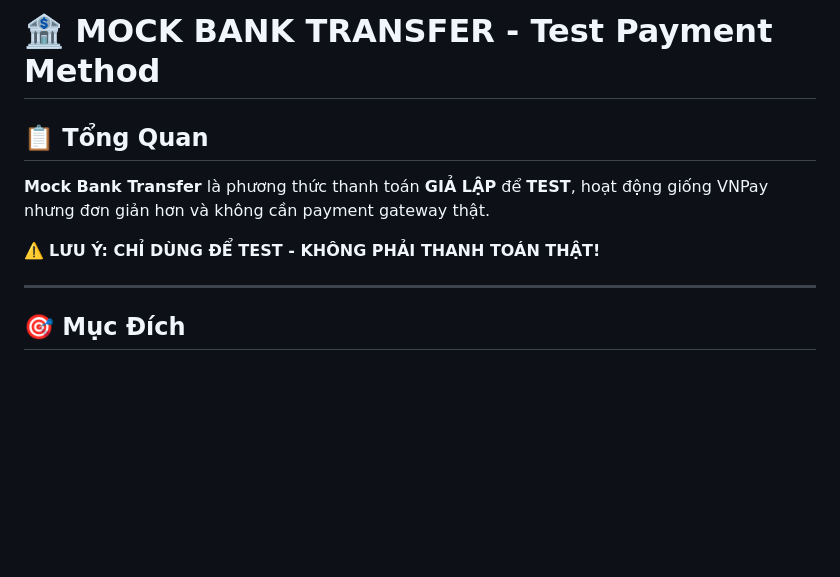
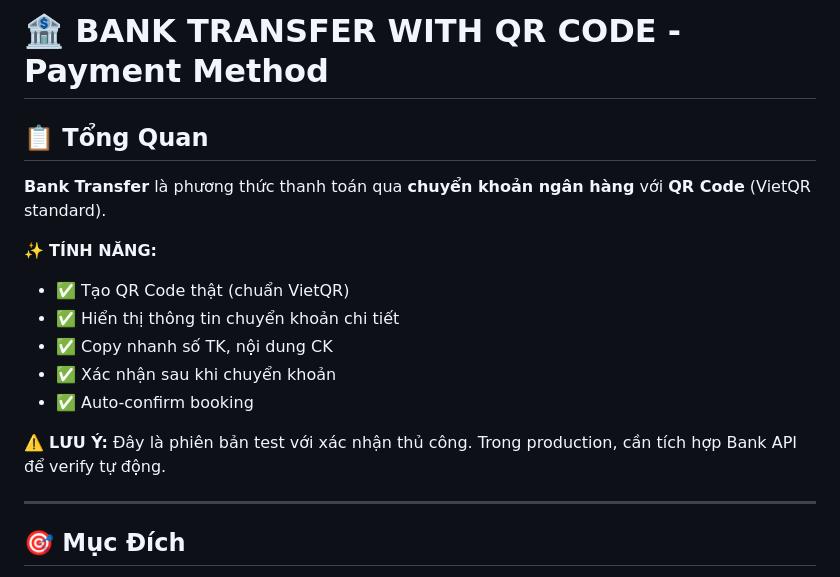
Before and after one commit to CaoDinh-cnd04/trip-hotel-fullstack, a Markdown page: BANK_TRANSFER_MOCK.md, the part around one of its changes. GitHub-like rendering; blank space fills up the shorter version.

```diff
--- a/BANK_TRANSFER_MOCK.md
+++ b/BANK_TRANSFER_MOCK.md
@@ -1,10 +1,17 @@
-# 🏦 MOCK BANK TRANSFER - Test Payment Method
+# 🏦 BANK TRANSFER WITH QR CODE - Payment Method
 
 ## 📋 Tổng Quan
 
-**Mock Bank Transfer** là phương thức thanh toán **GIẢ LẬP** để **TEST**, hoạt động giống VNPay nhưng đơn giản hơn và không cần payment gateway thật.
+**Bank Transfer** là phương thức thanh toán qua **chuyển khoản ngân hàng** với **QR Code** (VietQR standard).
 
-⚠️ **LƯU Ý: CHỈ DÙNG ĐỂ TEST - KHÔNG PHẢI THANH TOÁN THẬT!**
+✨ **TÍNH NĂNG:**
+- ✅ Tạo QR Code thật (chuẩn VietQR)
+- ✅ Hiển thị thông tin chuyển khoản chi tiết
+- ✅ Copy nhanh số TK, nội dung CK
+- ✅ Xác nhận sau khi chuyển khoản
+- ✅ Auto-confirm booking
+
+⚠️ **LƯU Ý:** Đây là phiên bản test với xác nhận thủ công. Trong production, cần tích hợp Bank API để verify tự động.
 
 ---
 
```
Also changed, not shown: other parts of BANK_TRANSFER_MOCK.md (+29 -12 lines).
